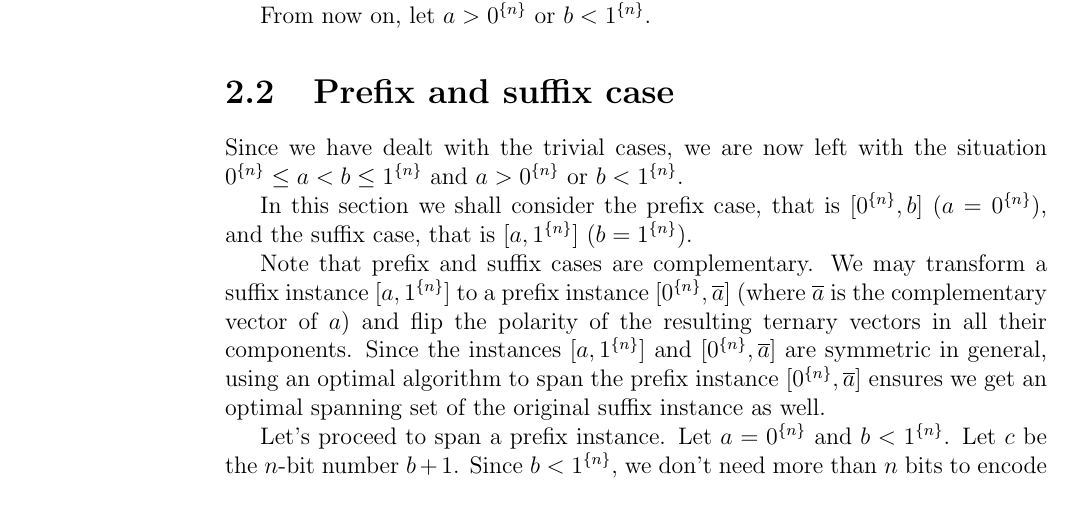
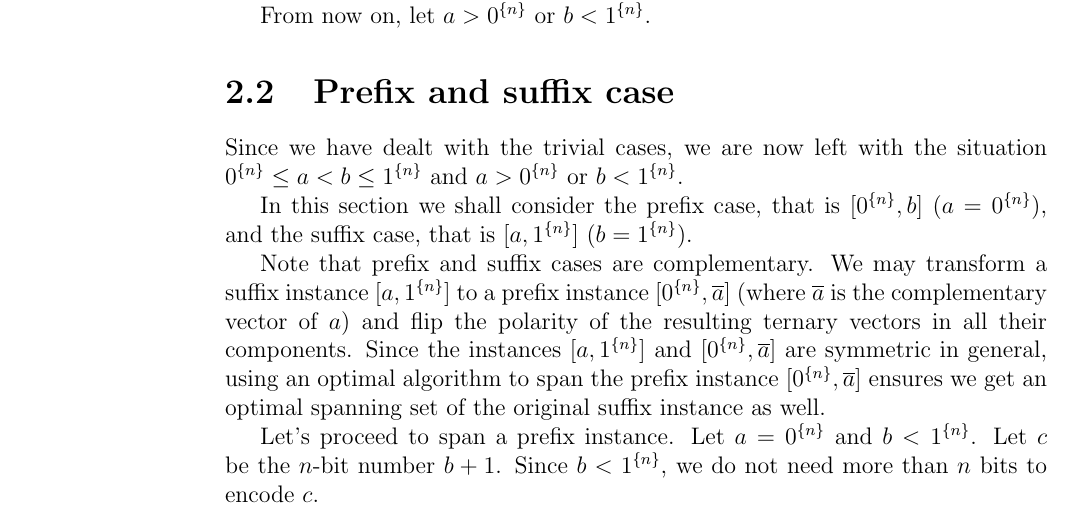
Before and after one commit to filipbartek/ibf, a LaTeX thesis (thesis.tex, which reads thesis/1interval.tex): part of page 11 of 26, cut so that both start at the same text. Compiled offline with pdfLaTeX.

Commit message:
1interval: do not > don't

```diff
--- a/thesis/1interval.tex
+++ b/thesis/1interval.tex
@@ -84,7 +84,7 @@ Let's proceed to span a prefix instance.
 Let $a = \rep{0}{n}$ and $b < \rep{1}{n}$.
 Let $c$ be the $n$-bit number $b + 1$.
 Since $b < \rep{1}{n}$,
-we don't need more than $n$ bits to encode $c$.
+we do not need more than $n$ bits to encode $c$.
 
 The algorithm produces one ternary vector
 for each bit that is set to $1$ in $c$.
```
